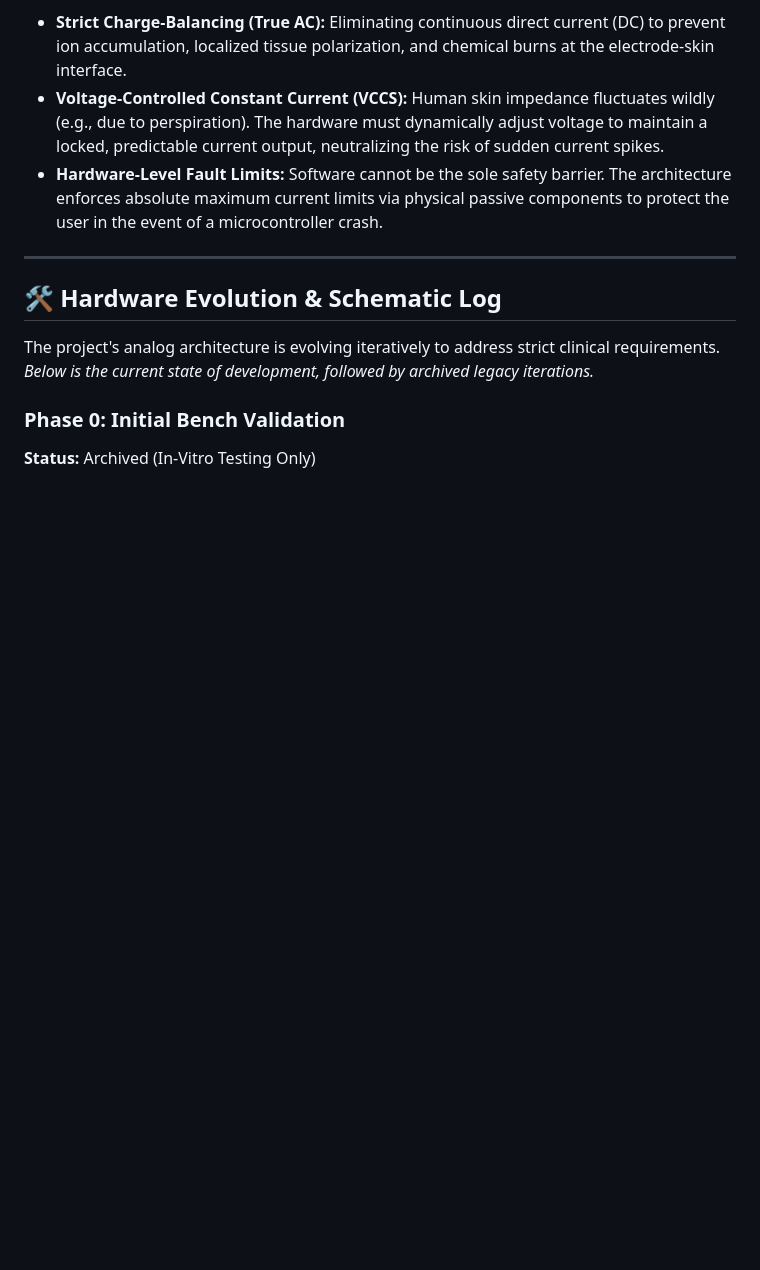
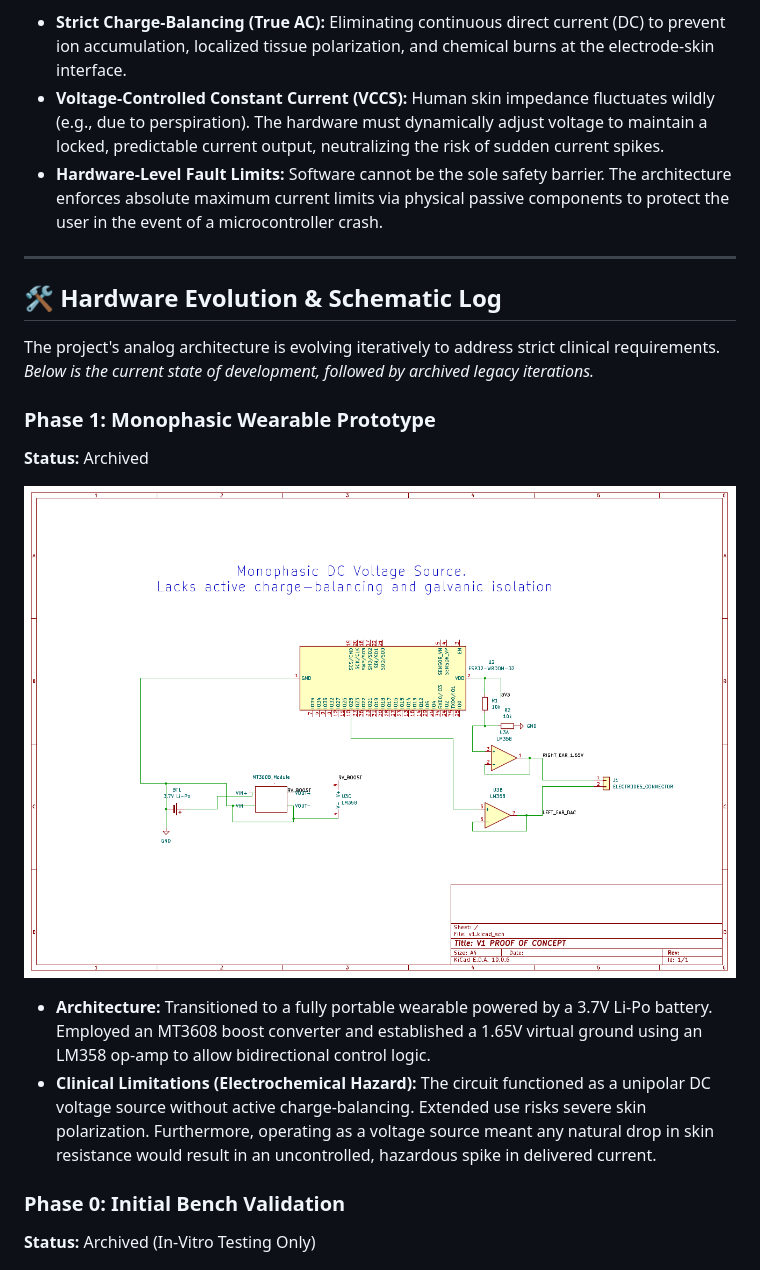
Before and after one commit to BreakingKnees/Galvanic-Vestibular-Stimulation, a Markdown page: readme.md, the part around the change. Drawn GitHub-style; pictures changed too: v1.png (added); blank space fills up the shorter version.

Commit message:
hw: commit V1 monophasic wearable KiCad schematic and document skin polarization hazards

```diff
--- a/readme.md
+++ b/readme.md
@@ -20,6 +20,14 @@ Interfacing directly with the human vestibular system requires absolute adherenc
 ## 🛠️ Hardware Evolution & Schematic Log
 
 The project's analog architecture is evolving iteratively to address strict clinical requirements. *Below is the current state of development, followed by archived legacy iterations.*
+
+### Phase 1: Monophasic Wearable Prototype
+**Status:** Archived
+
+![V1 Schematic](v1.png)
+
+* **Architecture:** Transitioned to a fully portable wearable powered by a 3.7V Li-Po battery. Employed an MT3608 boost converter and established a 1.65V virtual ground using an LM358 op-amp to allow bidirectional control logic.
+* **Clinical Limitations (Electrochemical Hazard):** The circuit functioned as a unipolar DC voltage source without active charge-balancing. Extended use risks severe skin polarization. Furthermore, operating as a voltage source meant any natural drop in skin resistance would result in an uncontrolled, hazardous spike in delivered current.
 
 ### Phase 0: Initial Bench Validation
 **Status:** Archived (In-Vitro Testing Only)
```
Also changed, not shown: 1 other file.
